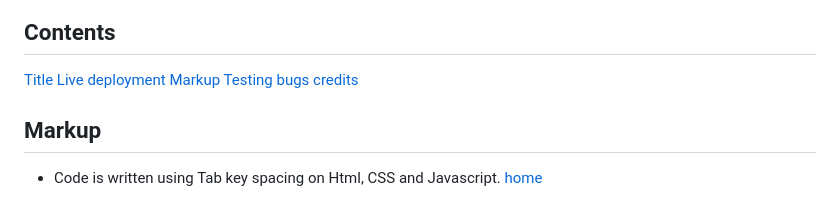
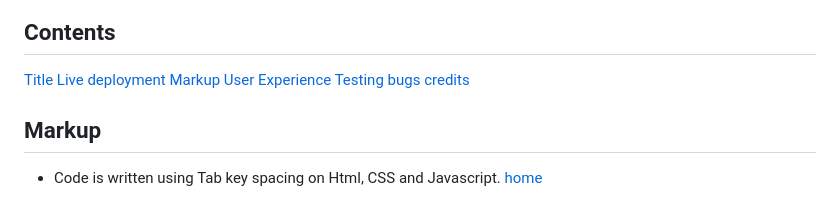
Before and after one commit to LiamEdwards931/JavascriptProject, a Markdown page: README.md, the part around one of its changes. Rendered like a GitHub page.

```diff
--- a/README.md
+++ b/README.md
@@ -16,6 +16,7 @@ The final project that is stored on gitHub is located [here](https://liamedwards
 [Title](#rex-run)
 [Live deployment](#live-deployment)
 [Markup](#markup)
+[User Experience](#user-experience)
 [Testing](#testing)
 [bugs](#bugs)
 [credits](#credits)
```
Also changed, not shown: other parts of README.md (+5 -1 lines).
